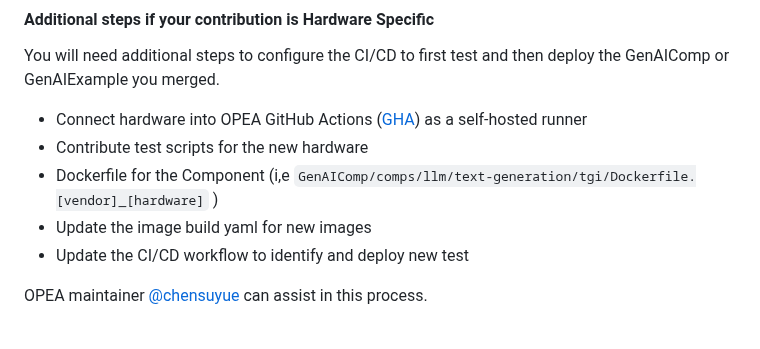
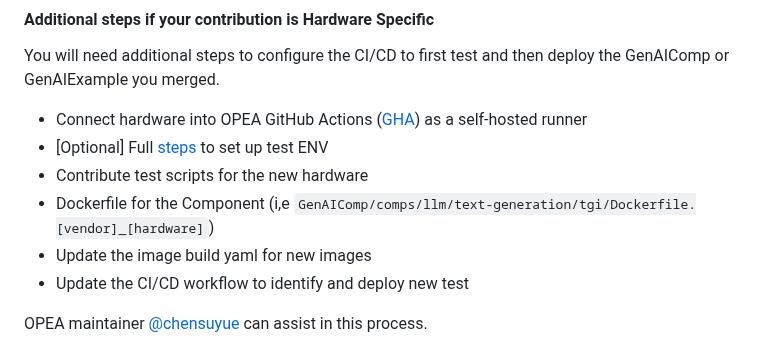
Before and after one commit to opea-project/docs, a Markdown page: community/CONTRIBUTING.md, the part around the change. Rendered like a GitHub page.

Commit message:
add refer link for the new docs
Signed-off-by: chensuyue <suyue.chen@intel.com>

```diff
--- a/community/CONTRIBUTING.md
+++ b/community/CONTRIBUTING.md
@@ -313,8 +313,9 @@ flowchart LR
 You will need additional steps to configure the CI/CD to first test and then deploy the GenAIComp or GenAIExample you merged.
 
 - Connect hardware into OPEA GitHub Actions ([GHA](https://docs.github.com/en/actions)) as a self-hosted runner
+- [Optional] Full [steps](/guide/cicd/setup_cicd_env.md) to set up test ENV
 - Contribute test scripts for the new hardware
-- Dockerfile for the Component (i,e `GenAIComp/comps/llm/text-generation/tgi/Dockerfile.[vendor]_[hardware]` )
+- Dockerfile for the Component (i,e `GenAIComp/comps/llm/text-generation/tgi/Dockerfile.[vendor]_[hardware]`)
 - Update the image build yaml for new images
 - Update the CI/CD workflow to identify and deploy new test
 
```
